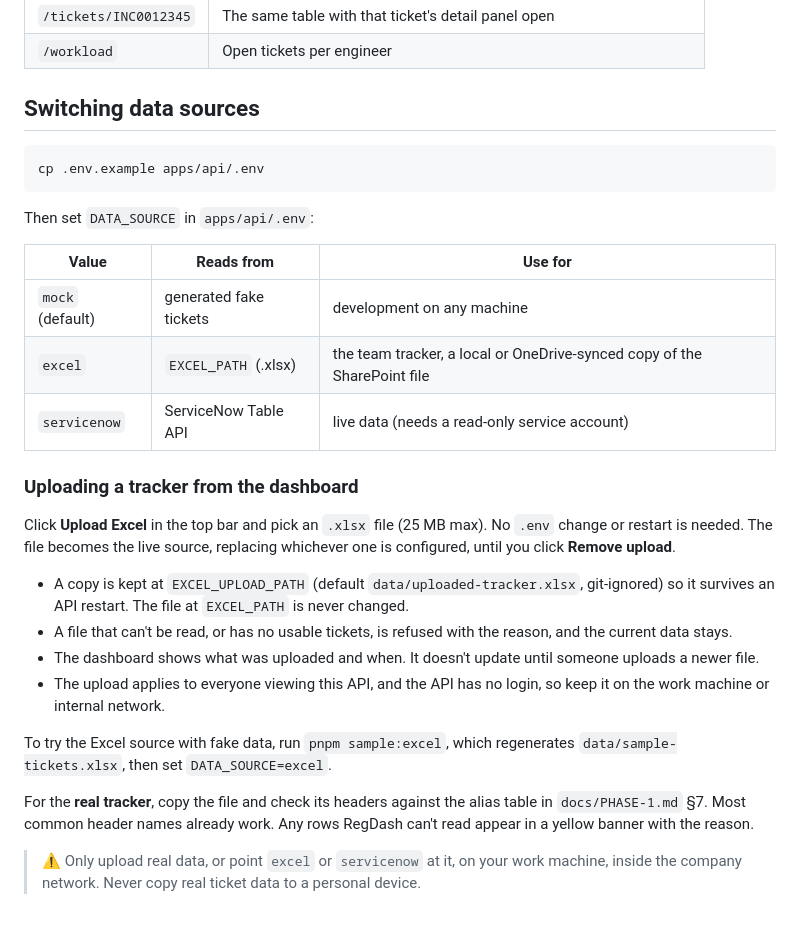
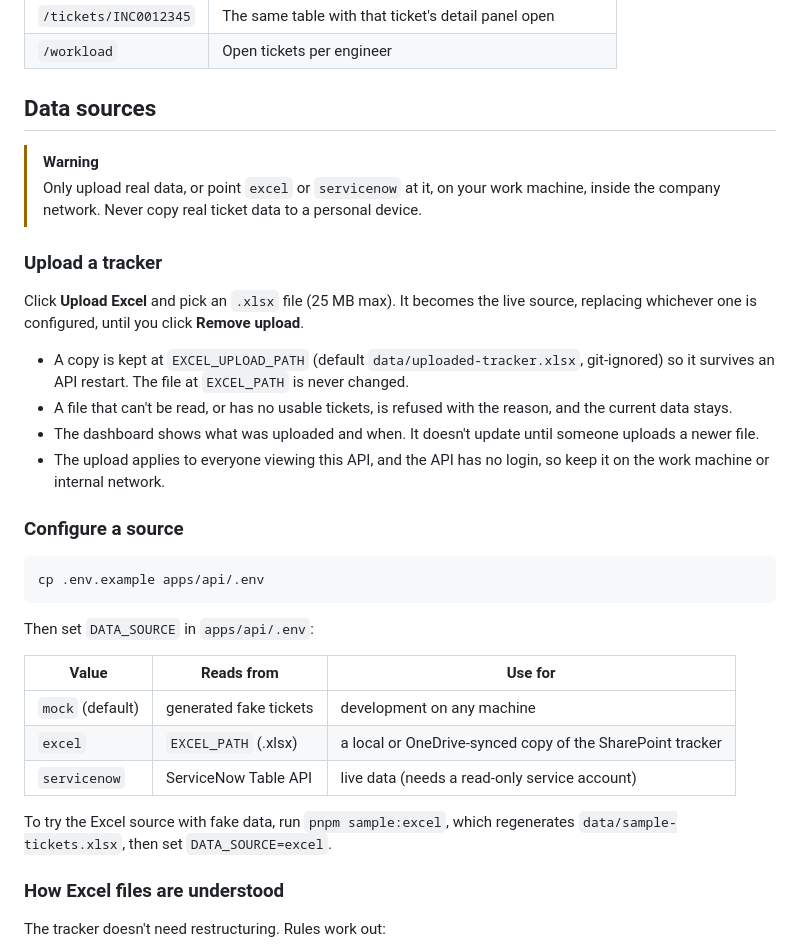
Before and after one commit to Tanishk901/RegDash, a Markdown page: README.md, the part around one of its changes. Rendered like a GitHub page; blank space fills up the shorter version.

````diff
--- a/README.md
+++ b/README.md
@@ -38,7 +65,21 @@ That runs on **mock data** with zero setup. No real company data is involved.
 | `/tickets/INC0012345` | The same table with that ticket's detail panel open |
 | `/workload` | Open tickets per engineer |
 
-## Switching data sources
+## Data sources
+
+> [!WARNING]
+> Only upload real data, or point `excel` or `servicenow` at it, on your work machine, inside the company network. Never copy real ticket data to a personal device.
+
+### Upload a tracker
+
+Click **Upload Excel** and pick an `.xlsx` file (25 MB max). It becomes the live source, replacing whichever one is configured, until you click **Remove upload**.
+
+- A copy is kept at `EXCEL_UPLOAD_PATH` (default `data/uploaded-tracker.xlsx`, git-ignored) so it survives an API restart. The file at `EXCEL_PATH` is never changed.
+- A file that can't be read, or has no usable tickets, is refused with the reason, and the current data stays.
+- The dashboard shows what was uploaded and when. It doesn't update until someone uploads a newer file.
+- The upload applies to everyone viewing this API, and the API has no login, so keep it on the work machine or internal network.
+
+### Configure a source
 
 ```bash
 cp .env.example apps/api/.env
@@ -49,21 +90,12 @@ Then set `DATA_SOURCE` in `apps/api/.env`:
 | Value | Reads from | Use for |
 |---|---|---|
 | `mock` (default) | generated fake tickets | development on any machine |
-| `excel` | `EXCEL_PATH` (.xlsx) | the team tracker, a local or OneDrive-synced copy of the SharePoint file |
+| `excel` | `EXCEL_PATH` (.xlsx) | a local or OneDrive-synced copy of the SharePoint tracker |
 | `servicenow` | ServiceNow Table API | live data (needs a read-only service account) |
-
-### Uploading a tracker from the dashboard
-
-Click **Upload Excel** in the top bar and pick an `.xlsx` file (25 MB max). No `.env` change or restart is needed. The file becomes the live source, replacing whichever one is configured, until you click **Remove upload**.
-
-- A copy is kept at `EXCEL_UPLOAD_PATH` (default `data/uploaded-tracker.xlsx`, git-ignored) so it survives an API restart. The file at `EXCEL_PATH` is never changed.
-- A file that can't be read, or has no usable tickets, is refused with the reason, and the current data stays.
-- The dashboard shows what was uploaded and when. It doesn't update until someone uploads a newer file.
-- The upload applies to everyone viewing this API, and the API has no login, so keep it on the work machine or internal network.
 
 To try the Excel source with fake data, run `pnpm sample:excel`, which regenerates `data/sample-tickets.xlsx`, then set `DATA_SOURCE=excel`.
 
-For the **real tracker**, copy the file and check its headers against the alias table in `docs/PHASE-1.md` §7. Most common header names already work. Any rows RegDash can't read appear in a yellow banner with the reason.
+### How Excel files are understood
 
-> ⚠️ Only upload real data, or point `excel` or `servicenow` at it, on your work machine, inside the company network. Never copy real ticket data to a personal device.
+The tracker doesn't need restructuring. Rules work out:
 
````
Also changed, not shown: other parts of README.md (+99 -27 lines), docs/screenshots/dashboard-dark.png (added), docs/screenshots/dashboard-light.png (added), docs/screenshots/file-reading.png (added), docs/screenshots/ticket-detail.png (added), docs/screenshots/tickets.png (added), docs/screenshots/workload.png (added), 5 other files.
